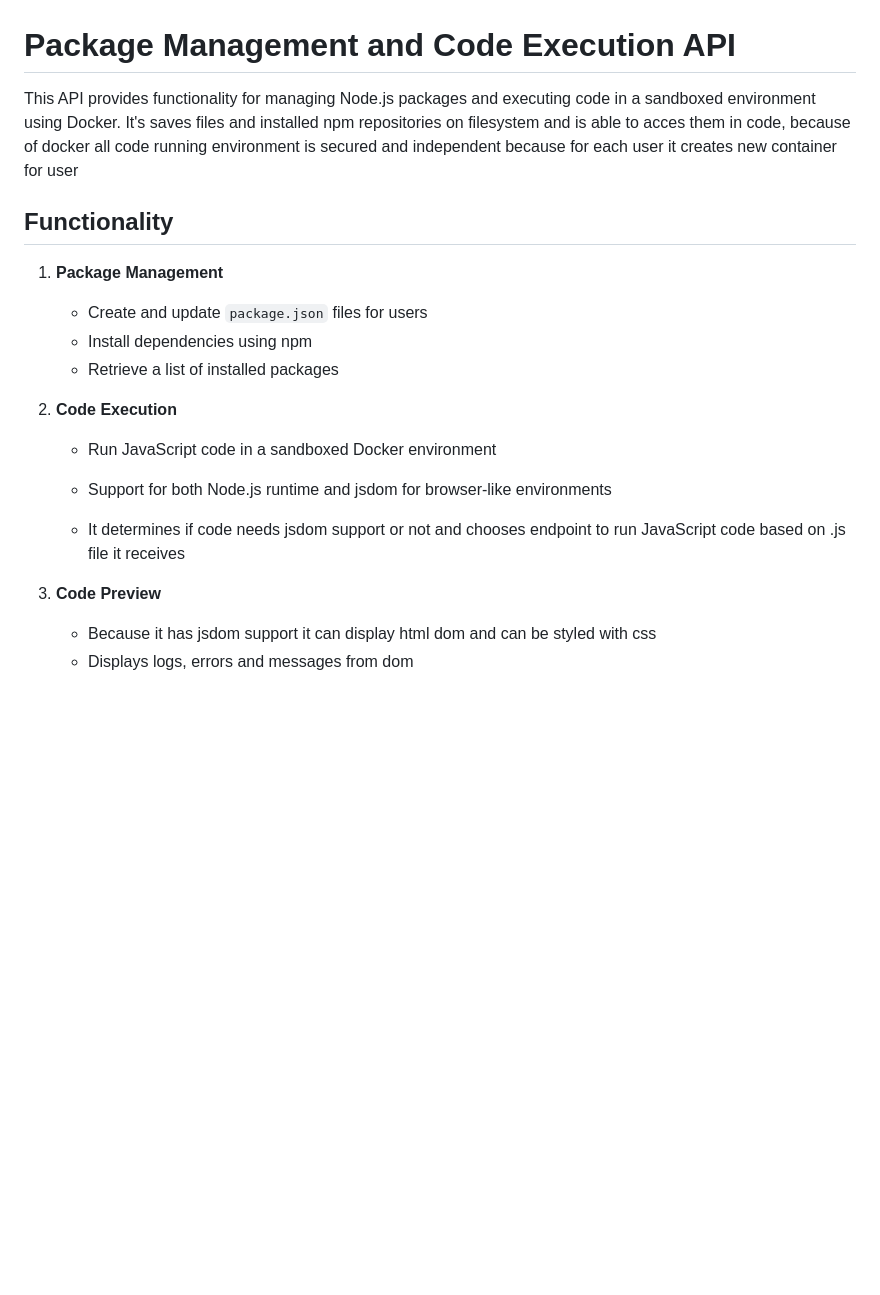
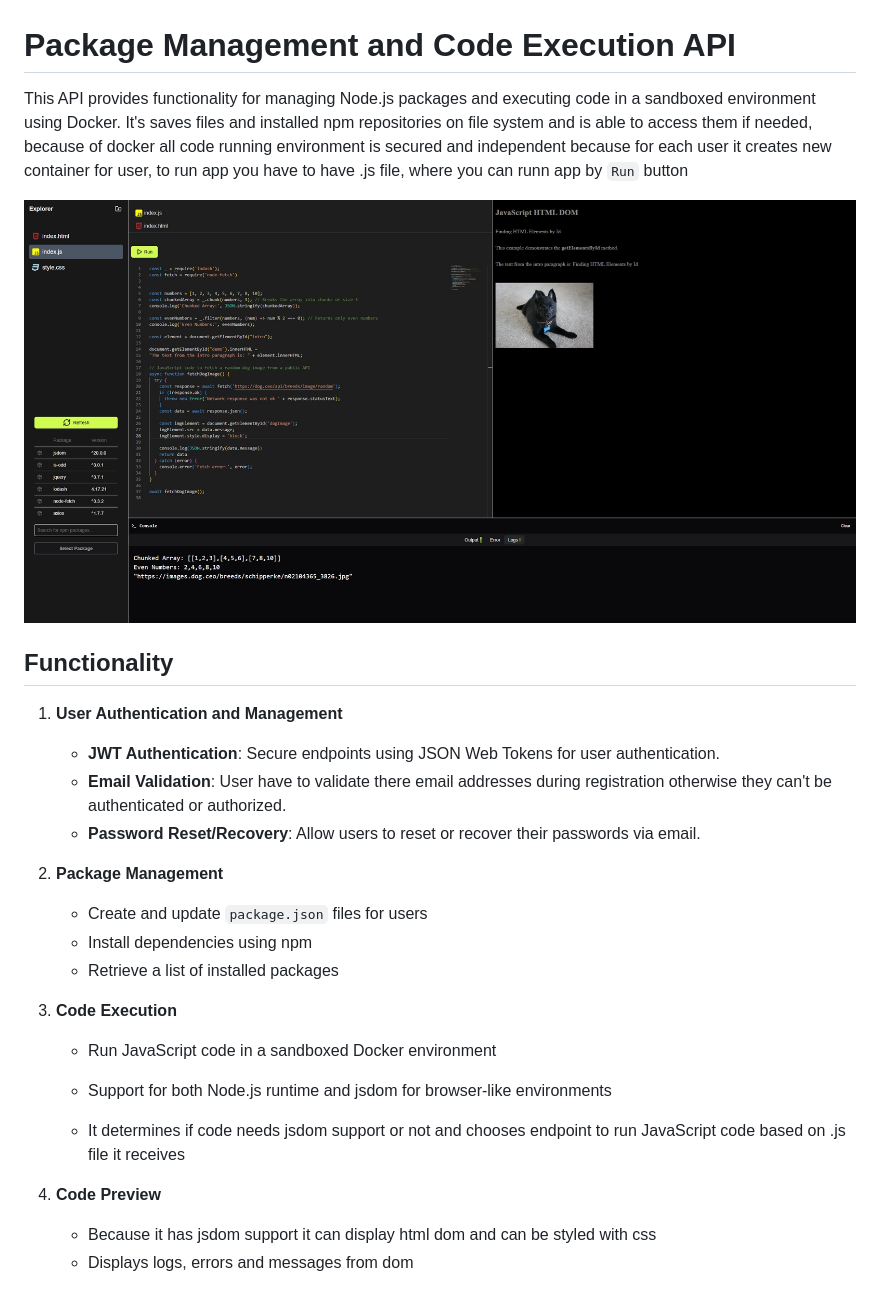
Before and after one commit to Achi00/editor-server, a Markdown page: readme.md, the part around the change printed below. GitHub-like rendering; pictures changed too: app.jpg (added); blank space fills up the shorter version.

Commit message:
readmemd img

```diff
--- a/readme.md
+++ b/readme.md
@@ -1,23 +1,31 @@
 # Package Management and Code Execution API
 
-This API provides functionality for managing Node.js packages and executing code in a sandboxed environment using Docker. It's saves files and installed npm repositories on filesystem and is able to acces them in code, because of docker all code running environment is secured and independent because for each user it creates new container for user
+This API provides functionality for managing Node.js packages and executing code in a sandboxed environment using Docker. It's saves files and installed npm repositories on file system and is able to access them if needed, because of docker all code running environment is secured and independent because for each user it creates new container for user, to run app you have to have .js file, where you can runn app by `Run` button
+
+![App](./app.jpg)
 
 ## Functionality
 
-1. **Package Management**
+1. **User Authentication and Management**
+
+   - **JWT Authentication**: Secure endpoints using JSON Web Tokens for user authentication.
+   - **Email Validation**: User have to validate there email addresses during registration otherwise they can't be authenticated or authorized.
+   - **Password Reset/Recovery**: Allow users to reset or recover their passwords via email.
+
+2. **Package Management**
 
    - Create and update `package.json` files for users
    - Install dependencies using npm
    - Retrieve a list of installed packages
 
-2. **Code Execution**
+3. **Code Execution**
 
    - Run JavaScript code in a sandboxed Docker environment
    - Support for both Node.js runtime and jsdom for browser-like environments
 
    - It determines if code needs jsdom support or not and chooses endpoint to run JavaScript code based on .js file it receives
 
-3. **Code Preview**
+4. **Code Preview**
    - Because it has jsdom support it can display html dom and can be styled with css
    - Displays logs, errors and messages from dom
 
```
Also changed, not shown: other parts of readme.md (+19 -0 lines), 5 other files.
